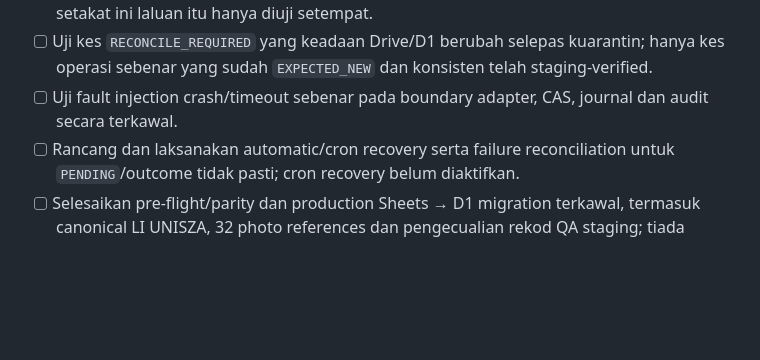
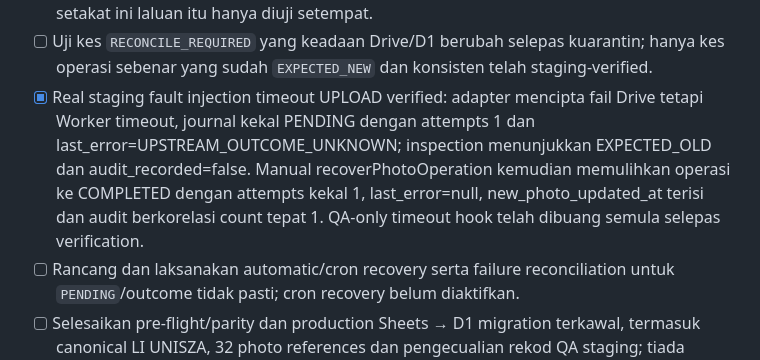
Before and after one commit to itumelaka/eouting, a Markdown page: docs/TODO.md, the part around the change. Drawn GitHub-style; blank space fills up the shorter version.

Commit message:
docs: record real photo timeout recovery verification

```diff
--- a/docs/TODO.md
+++ b/docs/TODO.md
@@ -17,7 +17,7 @@
 - [x] Sahkan E2E staging cleanup manual old-photo bagi UPLOAD sebenar `QA-A4-001`: panggilan pertama `TRASHED`, retry `ALREADY_TRASHED`, audit berkorelasi kekal tepat satu, metadata pelajar dan journal UPLOAD tidak berubah.
 - [ ] Uji kegagalan audit selepas Drive trash secara E2E staging dan retry pemulihan audit; setakat ini laluan itu hanya diuji setempat.
 - [ ] Uji kes `RECONCILE_REQUIRED` yang keadaan Drive/D1 berubah selepas kuarantin; hanya kes operasi sebenar yang sudah `EXPECTED_NEW` dan konsisten telah staging-verified.
-- [ ] Uji fault injection crash/timeout sebenar pada boundary adapter, CAS, journal dan audit secara terkawal.
+- [x] Real staging fault injection timeout UPLOAD verified: adapter mencipta fail Drive tetapi Worker timeout, journal kekal PENDING dengan attempts 1 dan last_error=UPSTREAM_OUTCOME_UNKNOWN; inspection menunjukkan EXPECTED_OLD dan audit_recorded=false. Manual recoverPhotoOperation kemudian memulihkan operasi ke COMPLETED dengan attempts kekal 1, last_error=null, new_photo_updated_at terisi dan audit berkorelasi count tepat 1. QA-only timeout hook telah dibuang semula selepas verification.
 - [ ] Rancang dan laksanakan automatic/cron recovery serta failure reconciliation untuk `PENDING`/outcome tidak pasti; cron recovery belum diaktifkan.
 - [ ] Selesaikan pre-flight/parity dan production Sheets → D1 migration terkawal, termasuk canonical LI UNISZA, 32 photo references dan pengecualian rekod QA staging; tiada cutover sehingga invariant, mirror dan rollback disahkan.
 
```
Also changed, not shown: docs/ARCHITECTURE.md (+1 -1 lines), docs/PROJECT_STATUS.md (+3 -1 lines).
